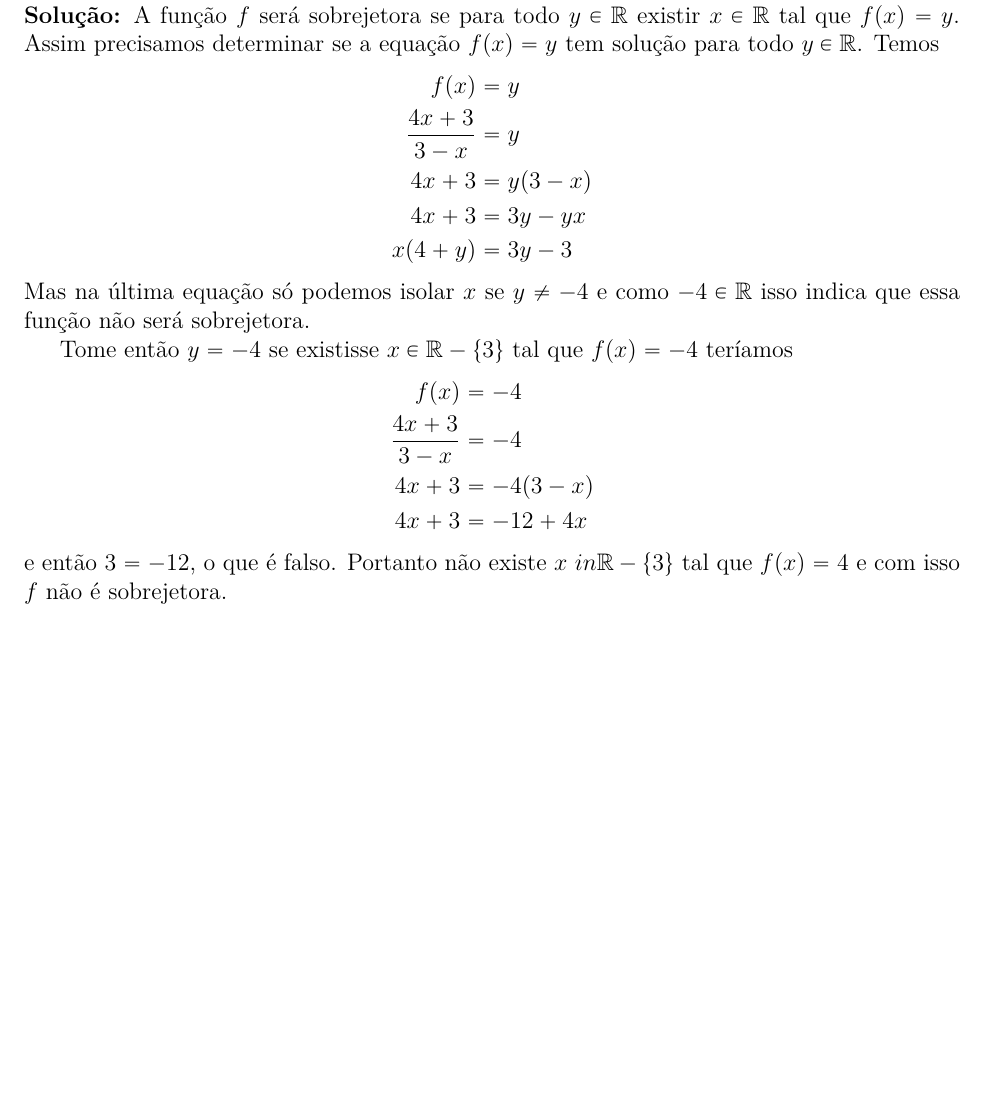
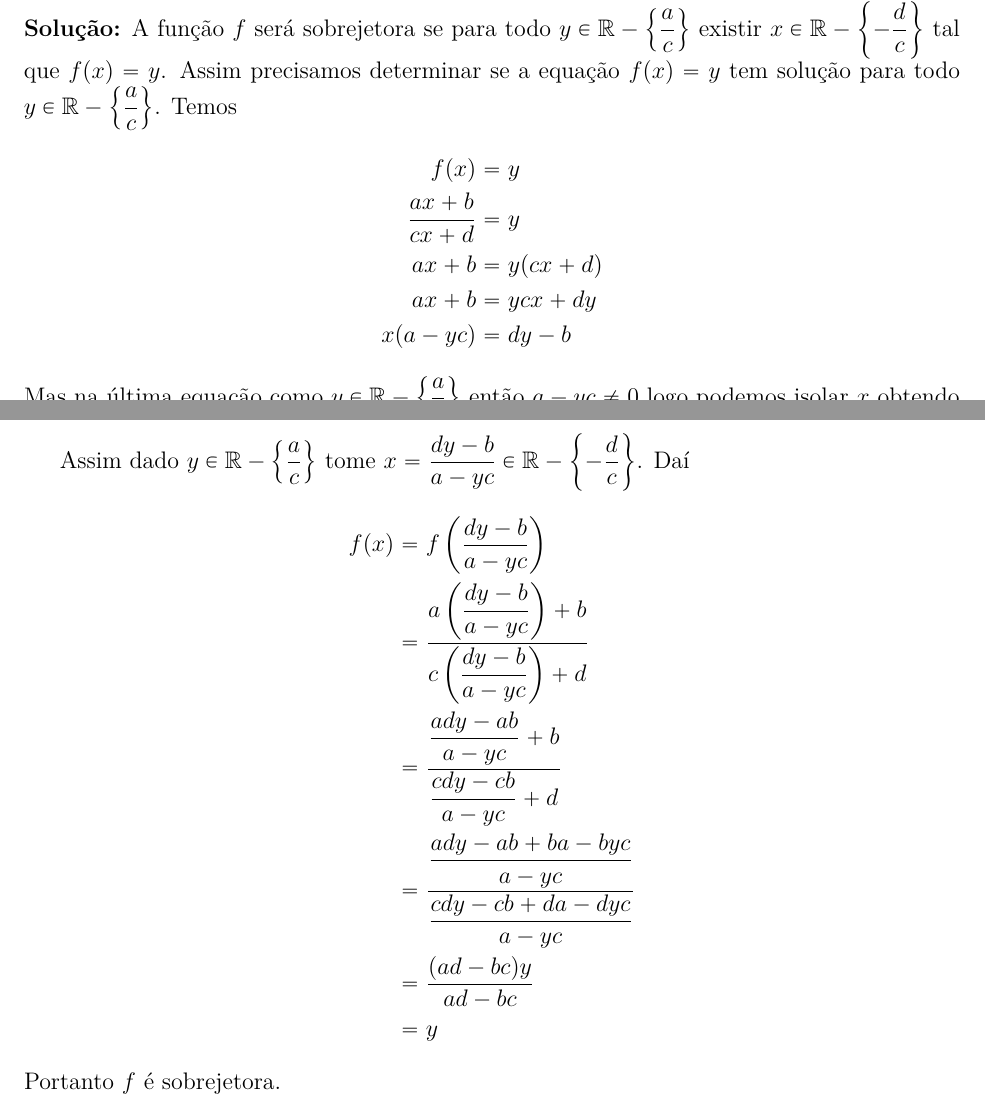
Before and after one commit to jfreitasunb/Algebra-1, a LaTeX document (testes/solucao-modulo-2-teste-1.tex): part of the page before the commit and two parts of pages 1 and 2 of 2 after it, the two joined at a grey line, cut at the place of the change, the shorter picture padded with empty space. Compiled offline with XeLaTeX.

Commit message:
Solução do segundo exercício.

```diff
--- a/testes/solucao-modulo-2-teste-1.tex
+++ b/testes/solucao-modulo-2-teste-1.tex
@@ -42,24 +42,29 @@ Como $ad - bc \ne 0$, então $x_1 - x_2 = 0$. Logo $x_1 = x_2$. Portanto $f$ é
 
 \questao Mostre que $f$ é sobrejetora.
 
-\noindent\textbf{Solu\c{c}\~ao:} A função $f$ será sobrejetora se para todo $y \in \real$ existir $x \in \real$ tal que $f(x) = y$. Assim precisamos determinar se a equação $f(x) = y$ tem solução para todo $y \in \real$.
+\noindent\textbf{Solu\c{c}\~ao:} A função $f$ será sobrejetora se para todo $y \in \real - \left\{\dfrac{a}{c}\right\}$ existir $x \in \real - \left\{-\dfrac{d}{c}\right\}$ tal que $f(x) = y$. Assim precisamos determinar se a equação $f(x) = y$ tem solução para todo $y \in \real - \left\{\dfrac{a}{c}\right\}$.
 Temos
 \begin{align*}
 	f(x) &= y\\
-	\dfrac{4x + 3}{3 - x} &= y\\
-	4x + 3 &= y(3 - x)\\
-	4x + 3 &= 3y - yx\\
-	x(4 + y) &= 3y - 3
+	\dfrac{ax + b}{cx + d} &= y\\
+	ax + b &= y(cx + d)\\
+	ax + b &= ycx + dy\\
+	x(a - yc) &= dy - b
 \end{align*}
-Mas na última equação só podemos isolar $x$ se $y \ne -4$ e como $-4 \in \real$ isso indica que essa função não será sobrejetora.
+Mas na última equação como $y \in \real - \left\{\dfrac{a}{c}\right\}$ então $a - yc \ne 0$ logo podemos isolar $x$ obtendo
+\[
+	x = \dfrac{dy - b}{a - yc} \in \real - \left\{-\dfrac{d}{c}\right\}.
+\]
 
-Tome então $y = -4$ se existisse $x \in \real - \{3\}$ tal que $f(x) = -4$ teríamos
+Assim dado $y \in  \real - \left\{\dfrac{a}{c}\right\}$ tome $x = \dfrac{dy - b}{a - yc} \in \real - \left\{-\dfrac{d}{c}\right\}$. Daí
 \begin{align*}
-	f(x) &= -4\\
-	\dfrac{4x + 3}{3 - x} &= -4\\
-	4x + 3 &= -4(3 - x)\\
-	4x + 3 &= -12 + 4x
+	f(x) &= f\left(\dfrac{dy - b}{a - yc}\right) \\
+	&= \dfrac{a\left(\dfrac{dy - b}{a - yc}\right) + b}{c\left(\dfrac{dy - b}{a - yc}\right) + d} \\
+	&= \dfrac{\dfrac{ady - ab}{a - yc} + b}{\dfrac{cdy - cb}{a - yc} + d} \\
+	&= \dfrac{\dfrac{ady - ab + ba - byc}{a - yc}}{\dfrac{cdy - cb + da - dyc}{a - yc}} \\
+	&= \dfrac{(ad - bc)y}{ad - bc} \\
+	&= y
 \end{align*}
-e então $3 = -12$, o que é falso. Portanto não existe $x \ in \real - \{3\}$ tal que $f(x) = 4$ e com isso $f$ não é sobrejetora.
+Portanto $f$ é sobrejetora.
 
 \end{document}
```
Also changed, not shown: testes/solucao-modulo-2-teste-1.tex (2 more changed lines).
